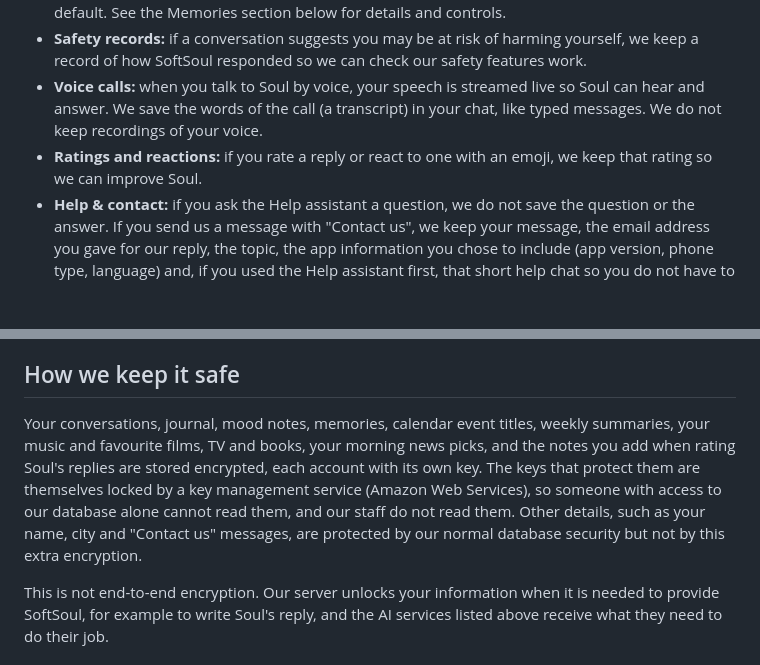
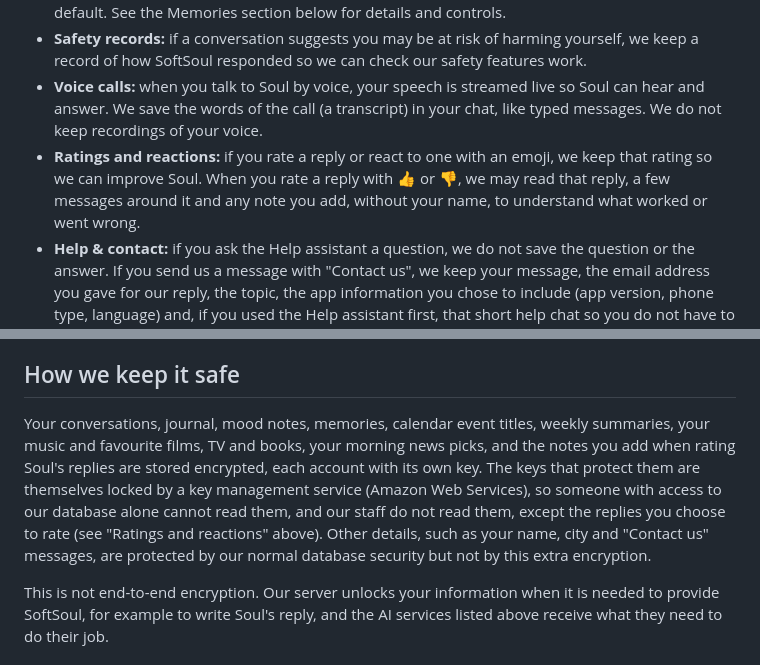
Before and after one commit to Artyom-code-pi/softsoul-legal, a Markdown page: privacy.md, 2 parts joined by grey strips. Drawn GitHub-style; blank space fills up the shorter version.

Commit message:
Privacy: rated replies and a few messages around them may be read to improve Soul (SoftSoul#369) (#11)
Claude-Session: https://claude.ai/code/session_01WdnLMeY4YLPiq8nqwXHADZ

Co-authored-by: Claude <noreply@anthropic.com>

```diff
--- a/privacy.md
+++ b/privacy.md
@@ -23,7 +23,7 @@ SoftSoul is an AI companion for conversation, journalling and tracking how you f
 - **Memories:** if you turn Memory on, short facts drawn from your conversations. Memory is off by default. See the Memories section below for details and controls.
 - **Safety records:** if a conversation suggests you may be at risk of harming yourself, we keep a record of how SoftSoul responded so we can check our safety features work.
 - **Voice calls:** when you talk to Soul by voice, your speech is streamed live so Soul can hear and answer. We save the words of the call (a transcript) in your chat, like typed messages. We do not keep recordings of your voice.
-- **Ratings and reactions:** if you rate a reply or react to one with an emoji, we keep that rating so we can improve Soul.
+- **Ratings and reactions:** if you rate a reply or react to one with an emoji, we keep that rating so we can improve Soul. When you rate a reply with 👍 or 👎, we may read that reply, a few messages around it and any note you add, without your name, to understand what worked or went wrong.
 - **Help & contact:** if you ask the Help assistant a question, we do not save the question or the answer. If you send us a message with "Contact us", we keep your message, the email address you gave for our reply, the topic, the app information you chose to include (app version, phone type, language) and, if you used the Help assistant first, that short help chat so you do not have to repeat yourself. We never include your Soul chats, memories or journal.
 - **Your city:** if you tell SoftSoul your city (for example in the get-to-know quiz), we use it to look up the local weather so Soul can mention it. If you give a UK postcode, only its first half (the area, for example RG26) is used, never the full postcode. Otherwise we use your phone's time zone.
 - **Calendar (optional):** if you switch on Calendar in Connections, the app sends the title, start and end time of your events for the next 7 days. Notes, places and the people invited never leave your phone. Routine daily and weekly repeats and birthday or subscribed calendars are skipped.
@@ -98,7 +98,7 @@ Our database is in Ireland, our servers are in Germany and our encryption keys a
 
 ## How we keep it safe
 
-Your conversations, journal, mood notes, memories, calendar event titles, weekly summaries, your music and favourite films, TV and books, your morning news picks, and the notes you add when rating Soul's replies are stored encrypted, each account with its own key. The keys that protect them are themselves locked by a key management service (Amazon Web Services), so someone with access to our database alone cannot read them, and our staff do not read them. Other details, such as your name, city and "Contact us" messages, are protected by our normal database security but not by this extra encryption.
+Your conversations, journal, mood notes, memories, calendar event titles, weekly summaries, your music and favourite films, TV and books, your morning news picks, and the notes you add when rating Soul's replies are stored encrypted, each account with its own key. The keys that protect them are themselves locked by a key management service (Amazon Web Services), so someone with access to our database alone cannot read them, and our staff do not read them, except the replies you choose to rate (see "Ratings and reactions" above). Other details, such as your name, city and "Contact us" messages, are protected by our normal database security but not by this extra encryption.
 
 This is not end-to-end encryption. Our server unlocks your information when it is needed to provide SoftSoul, for example to write Soul's reply, and the AI services listed above receive what they need to do their job.
 
```
